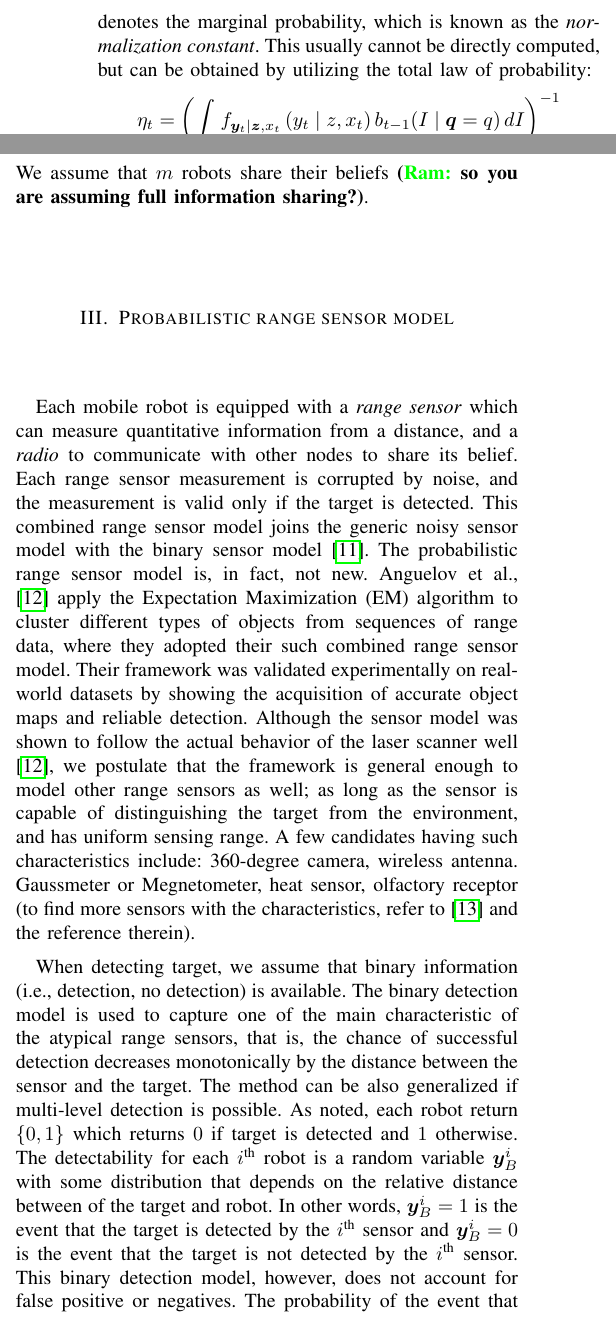
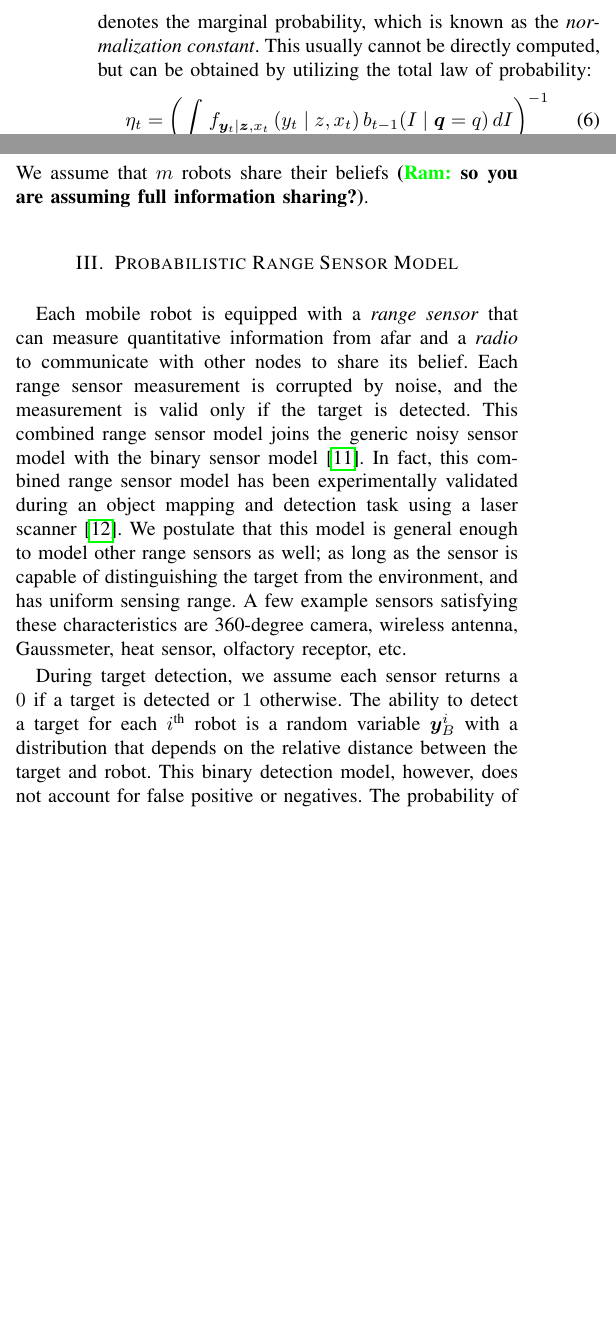
Before and after one commit to hyongju/iros-2017-park-ram, a LaTeX paper (park_ram_iros17_0216.tex): two parts of the columns of page 3 of 10, joined at a grey line, cut so that both start at the same text, the shorter picture padded with empty space. Compiled offline with pdfLaTeX; a missing font is replaced by an installed copy or a similar font; a LaTeX package or settings file that is missing is left out.

Commit message:
edited sensor model section.

```diff
--- a/park_ram_iros17_0216.tex
+++ b/park_ram_iros17_0216.tex
@@ -461,5 +461,5 @@ y_{t} \mid
 z,{x}_{t}\right)
 b_{t-1}(I \mid \bm{q} = q)
 \,dI\right)^{-1}
-\]
+\end{equation}
 By joining the \eqref{eq0} and \eqref{eq1}, one can obtain a simplified form of the filtering equation:
@@ -478,21 +478,34 @@ f_{\bm{y}_{i} \mid
 y_{i} \mid
 z,{x}_{i}\right) \right)
 b_0(z).
-\end{align*}
+\end{align}
 We assume that $m$ robots share their beliefs \Ram{so you are assuming full information sharing?}.
 
-\section{Probabilistic range sensor model}
+\section{Probabilistic Range Sensor Model}
 \label{sec:sec3}
-Each mobile robot is equipped with a \emph{range sensor} which can measure quantitative information from a distance, and a \emph{radio} to communicate with other nodes to share its belief.
+Each mobile robot is equipped with a \emph{range sensor} that can measure quantitative information from afar and a \emph{radio} to communicate with other nodes to share its belief.
 %% MOTIVATION....
-Each range sensor measurement is corrupted by noise, and the measurement is valid only if the target is detected. This combined range sensor model joins the generic noisy sensor model with the binary sensor model \cite{djuric2008target}.
-The probabilistic range sensor model is, in fact, not new.
-Anguelov et al., \cite{anguelov2004detecting} apply the Expectation Maximization (EM) algorithm to cluster different types of objects from sequences of range data, where they adopted their such combined range sensor model. Their framework was validated experimentally on real-world datasets by showing the acquisition of accurate object maps and reliable detection. Although the sensor model was shown to follow the actual behavior of the laser scanner well \cite{anguelov2004detecting}, we postulate that the framework is general enough to model other range sensors as well; as long as the sensor is capable of distinguishing the target from the environment, and has uniform sensing range. A few candidates having such characteristics include: 360-degree camera, wireless antenna. Gaussmeter or Megnetometer, heat sensor, olfactory receptor (to find more sensors with the characteristics, refer to \cite{akyildiz2002survey} and the reference therein).
+Each range sensor measurement is corrupted by noise, and the measurement is valid only if the target is detected.
+This combined range sensor model joins the generic noisy sensor model with the binary sensor model \cite{djuric2008target}.
+% The probabilistic range sensor model is, in fact, not new.
+%Anguelov et al., \cite{anguelov2004detecting} apply the Expectation Maximization (EM) algorithm to cluster different types of objects from sequences of range data, where they adopted their such combined range sensor model.
+In fact, this combined range sensor model has been experimentally validated during an object mapping and detection task using a laser scanner~\cite{anguelov2004detecting}.
+%Their framework was validated experimentally on real-world datasets by showing the acquisition of accurate object maps and reliable detection.
+%Although the sensor model was shown to follow the actual behavior of the laser scanner well \cite{anguelov2004detecting},
+We postulate that this model is general enough to model other range sensors as well; as long as the sensor is capable of distinguishing the target from the environment, and has uniform sensing range.
+A few example sensors satisfying these characteristics are 360-degree camera, wireless antenna, Gaussmeter, heat sensor, olfactory receptor, etc.
+%to find more sensors with the characteristics, refer to \cite{akyildiz2002survey} and the reference therein).
 
-When detecting target, we assume that binary information (i.e., detection, no detection) is available. The binary detection model is used to capture one of the main characteristic of the atypical range sensors, that is, the chance of successful detection decreases monotonically by the distance between the sensor and the target.
- The method can be also generalized if multi-level detection is possible.  As noted, each robot return $\lbrace 0,1 \rbrace$ which returns $0$ if target is detected and $1$ otherwise. The detectability for each $i^{\textup{th}}$ robot is a random variable $\bm{y}_B^i$ with some distribution that depends on the relative distance between of the target and robot. In other words, $\bm{y}_{B}^i=1$ is the event that the target is detected by the $i^{\textup{th}}$ sensor and $\bm{y}_{B}^i=0$ is the event that the target is not detected by the $i^{\textup{th}}$ sensor. This binary detection model, however, does not account for false positive or negatives.
+%When detecting target, we assume that binary information (i.e., detection, no detection) is available.
+%During target detection, we assume that the sensor generates binary information corresponding to a detection.
+%The binary detection model is used to capture one of the main characteristic of the atypical range sensors, that is, the chance of successful detection decreases monotonically by the distance between the sensor and the target \Ram{this sentence makes no sense}.
+%The method can be also generalized if multi-level detection is possible.
+During target detection, we assume each sensor returns a $0$ if a target is detected or $1$ otherwise.
+The ability to detect a target for each $i^{\textup{th}}$ robot is a random variable $\bm{y}_B^i$ with a distribution that depends on the relative distance between the target and robot.
+%In other words, $\bm{y}_{B}^i=1$ is the event that the target is detected by the $i^{\textup{th}}$ sensor and $\bm{y}_{B}^i=0$ is the event that the target is not detected by the $i^{\textup{th}}$ sensor.
+This binary detection model, however, does not account for false positive or negatives.
 The probability of the event that all $m$ sensors with configuration $x_t$ fail to detect the target located at $q \in \mathcal{Q}$;
-\begin{align*}
+\begin{align}
 &p_{\bm{y}_{B,t} \mid
 	{x}_{t},\bm{z}}\left(
 \bm{y}_{B,t} = \bm{0} \mid {x}_{t},
@@ -513,2 +527,8 @@ As we mentioned before, for measuring the quantity of interest from a given spat
 Without loss of generality, we assume that each random variable $\bm{y}_I^i$ has \emph{range} $[I_{\min}^i,I_{\max}^i]$ where, $I_{\min}^i,\,I_{\max}^i \in \mathbb{R}$ for all $i \in \lbrace 1,\dots,n \rbrace$.
 
+Let the random variable $\bm{y}_t=(\bm{y}_t^1,\dots,\bm{y}_t^m)$ denote the \emph{total observation} which is the collection of all observations reported by $m$ sensors at time $t$, where each $\bm{y}_t^i$ is the Cartesian product of the two previously defined random vectors.
+% \begin{equation}
+% \bm{y}_t^i = \bm{y}_{B,t}^i \times \bm{y}_{I,t}^i.
+% \end{equation}
+Note that two random vectors $\bm{y}_B^i$ and $\bm{y}_I^i$ are \emph{independent}\footnote{This assessment is based on the underlying assumption that the detection event and sensor measurement event are independent to each other \Ram{is this a valid assumption?}.} when conditioned on $x_t,\bm{z}$ so that joint PDF can be computed as:
+\begin{equation}
```
Also changed, not shown: park_ram_iros17_0216.tex (36 more changed lines).
